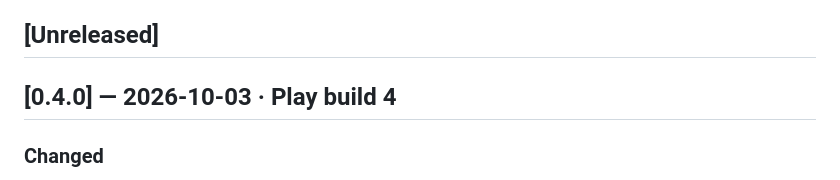
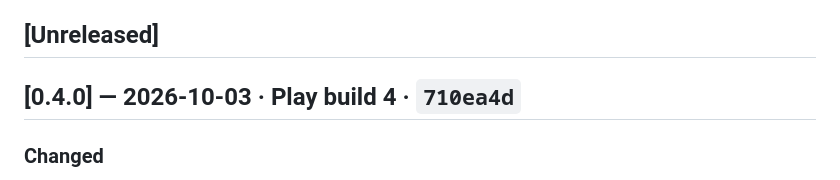
Before and after one commit to join2AJ/artin-crackers, a Markdown page: CHANGELOG.md, the part around the change. Drawn GitHub-style.

Commit message:
Record the v0.4.0 commit hash in CHANGELOG
Co-Authored-By: Claude Opus 5.5 <noreply@anthropic.com>
Claude-Session: https://claude.ai/code/session_01YKe3Uhz3Lbre3qN1qS28LL

```diff
--- a/CHANGELOG.md
+++ b/CHANGELOG.md
@@ -9,7 +9,7 @@ roll back to (see [docs/RELEASING.md](docs/RELEASING.md)).
 
 ## [Unreleased]
 
-## [0.4.0] — 2026-10-03 · Play build 4
+## [0.4.0] — 2026-10-03 · Play build 4 · `710ea4d`
 ### Changed
 - **Fresh, eco-first look.** New palette: emerald for the green-Diwali highlight and main actions, warm gold for festive touches and Hindi, on a midnight-teal base. Frosted-glass panels, softer cut corners and a glowing primary button replace the old plum-and-marigold look.
 - **Saving the air is now the headline.** The splash says "Green Diwali · Zero smoke", and the welcome reads "Celebrate Diwali. Save the air." The top bar has an **eco meter**: CO₂ saved tonight, crackers lit, and a ring that fills towards your next green badge.
```
